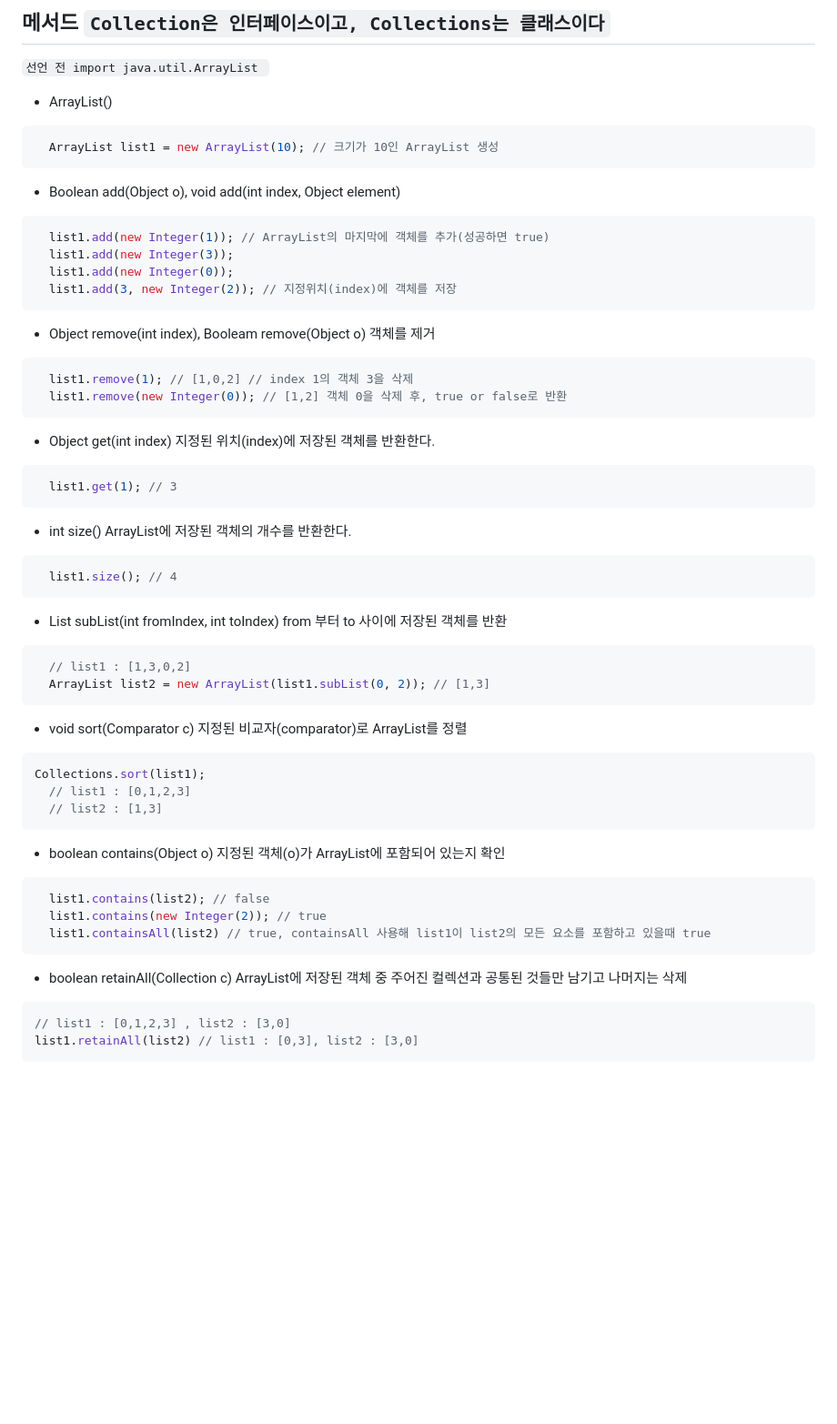
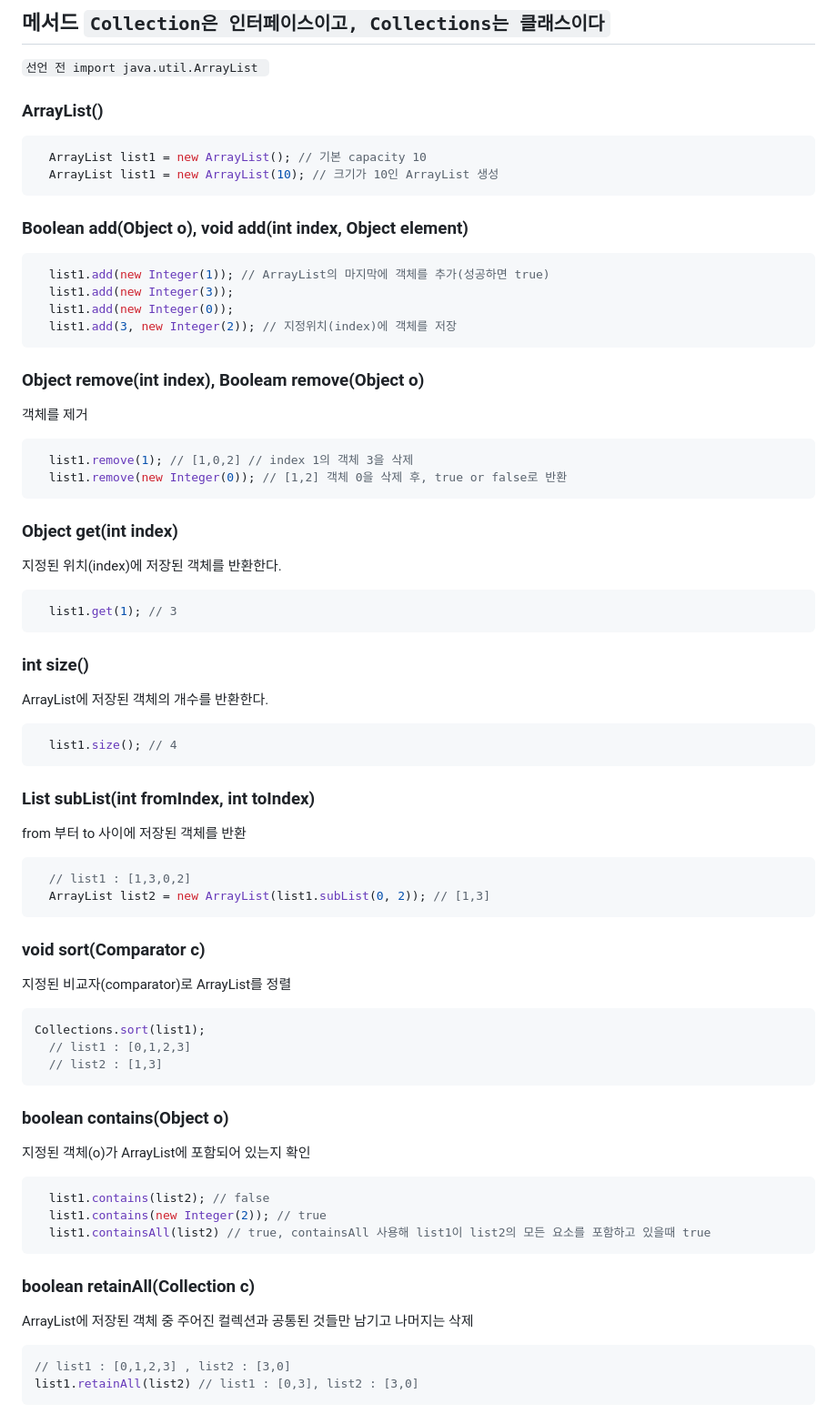
Before and after one commit to JeHa-An/KOSTA, a Markdown page: JAVA의 정석/컬렉션 프레임워크/ArrayList.md, the part around the change. Shown at 91% size. Rendered like a GitHub page; blank space fills up the shorter version.

Commit message:
ArrayList 기본 초기화 capacity 10 추가

````diff
--- a/JAVA의 정석/컬렉션 프레임워크/ArrayList.md
+++ b/JAVA의 정석/컬렉션 프레임워크/ArrayList.md
@@ -9,53 +9,61 @@
 
 ## 메서드 `Collection은 인터페이스이고, Collections는 클래스이다`
 `선언 전 import java.util.ArrayList `
-- ArrayList()
+### ArrayList()
 ```java
+  ArrayList list1 = new ArrayList(); // 기본 capacity 10
   ArrayList list1 = new ArrayList(10); // 크기가 10인 ArrayList 생성
 ```
 
-- Boolean add(Object o), void add(int index, Object element)
+### Boolean add(Object o), void add(int index, Object element)
 ```java
   list1.add(new Integer(1)); // ArrayList의 마지막에 객체를 추가(성공하면 true)
   list1.add(new Integer(3));
   list1.add(new Integer(0));
   list1.add(3, new Integer(2)); // 지정위치(index)에 객체를 저장
 ```
-- Object remove(int index), Booleam remove(Object o) 객체를 제거
+### Object remove(int index), Booleam remove(Object o)
+객체를 제거
 ```java
   list1.remove(1); // [1,0,2] // index 1의 객체 3을 삭제
   list1.remove(new Integer(0)); // [1,2] 객체 0을 삭제 후, true or false로 반환
 ```
 
-- Object get(int index) 지정된 위치(index)에 저장된 객체를 반환한다.
+### Object get(int index)
+지정된 위치(index)에 저장된 객체를 반환한다.
 ```java
   list1.get(1); // 3
 ```
-- int size() ArrayList에 저장된 객체의 개수를 반환한다.
+### int size()
+ArrayList에 저장된 객체의 개수를 반환한다.
 ```java
   list1.size(); // 4
 ```
-- List subList(int fromIndex, int toIndex) from 부터 to 사이에 저장된 객체를 반환
+### List subList(int fromIndex, int toIndex)
+from 부터 to 사이에 저장된 객체를 반환
 ```java
   // list1 : [1,3,0,2]
   ArrayList list2 = new ArrayList(list1.subList(0, 2)); // [1,3]
 ```
 
-- void sort(Comparator c) 지정된 비교자(comparator)로 ArrayList를 정렬
+### void sort(Comparator c)
+지정된 비교자(comparator)로 ArrayList를 정렬
 ```java
 Collections.sort(list1);
   // list1 : [0,1,2,3]
   // list2 : [1,3]
 ```
 
-- boolean contains(Object o) 지정된 객체(o)가 ArrayList에 포함되어 있는지 확인
+### boolean contains(Object o)
+지정된 객체(o)가 ArrayList에 포함되어 있는지 확인
 ```java
   list1.contains(list2); // false
   list1.contains(new Integer(2)); // true
   list1.containsAll(list2) // true, containsAll 사용해 list1이 list2의 모든 요소를 포함하고 있을때 true
 ```
 
-- boolean retainAll(Collection c) ArrayList에 저장된 객체 중 주어진 컬렉션과 공통된 것들만 남기고 나머지는 삭제
+### boolean retainAll(Collection c)
+ArrayList에 저장된 객체 중 주어진 컬렉션과 공통된 것들만 남기고 나머지는 삭제
 ```java
 // list1 : [0,1,2,3] , list2 : [3,0]
 list1.retainAll(list2) // list1 : [0,3], list2 : [3,0]
````
